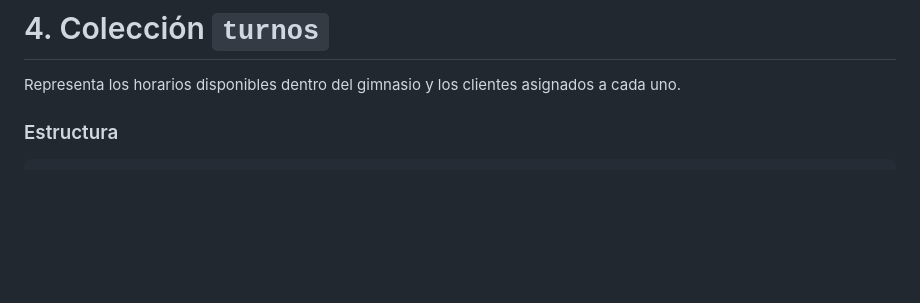
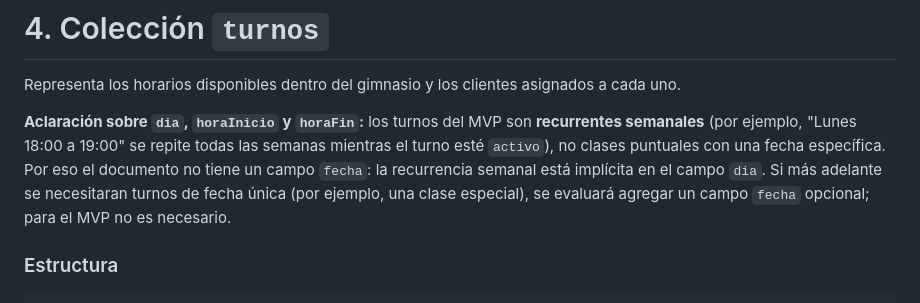
Before and after one commit to maurozavatti/TPI_Grupo_101_GymManager, a Markdown page: ESQUEMA_NOSQL.md, the part around the change. GitHub-like rendering; blank space fills up the shorter version.

Commit message:
docs: aclarar que los turnos son recurrentes semanales
Deja explicito que dia/horaInicio/horaFin representan un horario
semanal recurrente, no una clase con fecha puntual

````diff
--- a/ESQUEMA_NOSQL.md
+++ b/ESQUEMA_NOSQL.md
@@ -300,6 +300,8 @@ CLIENTE
 
 Representa los horarios disponibles dentro del gimnasio y los clientes asignados a cada uno.
 
+**Aclaración sobre `dia`, `horaInicio` y `horaFin`:** los turnos del MVP son **recurrentes semanales** (por ejemplo, "Lunes 18:00 a 19:00" se repite todas las semanas mientras el turno esté `activo`), no clases puntuales con una fecha específica. Por eso el documento no tiene un campo `fecha`: la recurrencia semanal está implícita en el campo `dia`. Si más adelante se necesitaran turnos de fecha única (por ejemplo, una clase especial), se evaluará agregar un campo `fecha` opcional; para el MVP no es necesario.
+
 ### Estructura
 
 ```text
````
